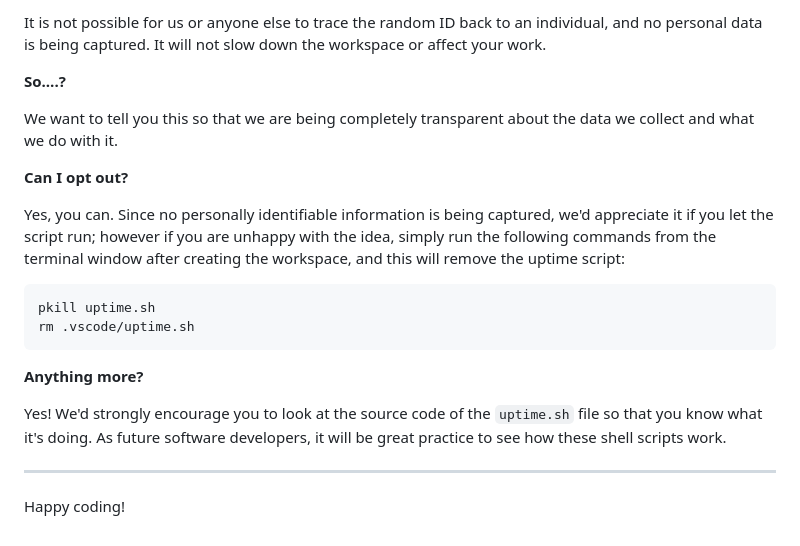
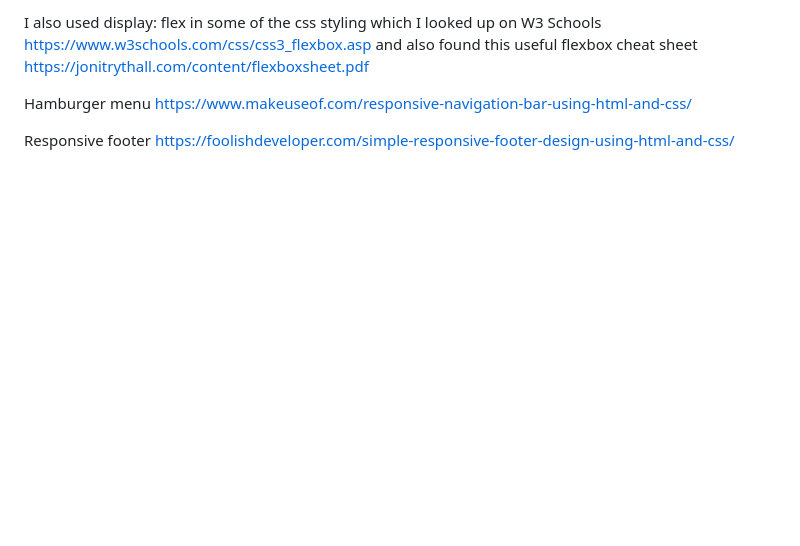
Before and after one commit to Lucy-Glanville-Brown/allstar-bootcamp2, a Markdown page: README.md, the part around one of its changes. GitHub-like rendering; blank space fills up the shorter version.

````diff
--- a/README.md
+++ b/README.md
@@ -86,23 +122,6 @@ For everyday usage of Gitpod, it doesn’t have any effect at all. The script on
 
-It is not possible for us or anyone else to trace the random ID back to an individual, and no personal data is being captured. It will not slow down the workspace or affect your work.
+I also used display: flex in some of the css styling which I looked up on W3 Schools https://www.w3schools.com/css/css3_flexbox.asp and also found this useful flexbox cheat sheet https://jonitrythall.com/content/flexboxsheet.pdf
 
-**So….?**
+Hamburger menu https://www.makeuseof.com/responsive-navigation-bar-using-html-and-css/
 
-We want to tell you this so that we are being completely transparent about the data we collect and what we do with it.
-
-**Can I opt out?**
-
-Yes, you can. Since no personally identifiable information is being captured, we'd appreciate it if you let the script run; however if you are unhappy with the idea, simply run the following commands from the terminal window after creating the workspace, and this will remove the uptime script:
-
-```
-pkill uptime.sh
-rm .vscode/uptime.sh
-```
-
-**Anything more?**
-
-Yes! We'd strongly encourage you to look at the source code of the `uptime.sh` file so that you know what it's doing. As future software developers, it will be great practice to see how these shell scripts work.
-
----
-
-Happy coding!
+Responsive footer https://foolishdeveloper.com/simple-responsive-footer-design-using-html-and-css/
````
Also changed, not shown: other parts of README.md (+82 -46 lines).
